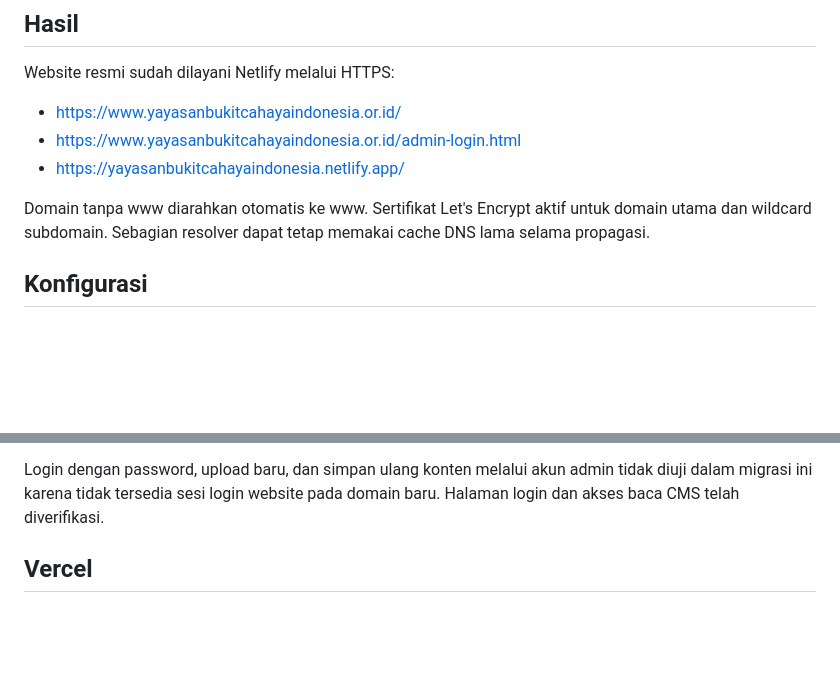
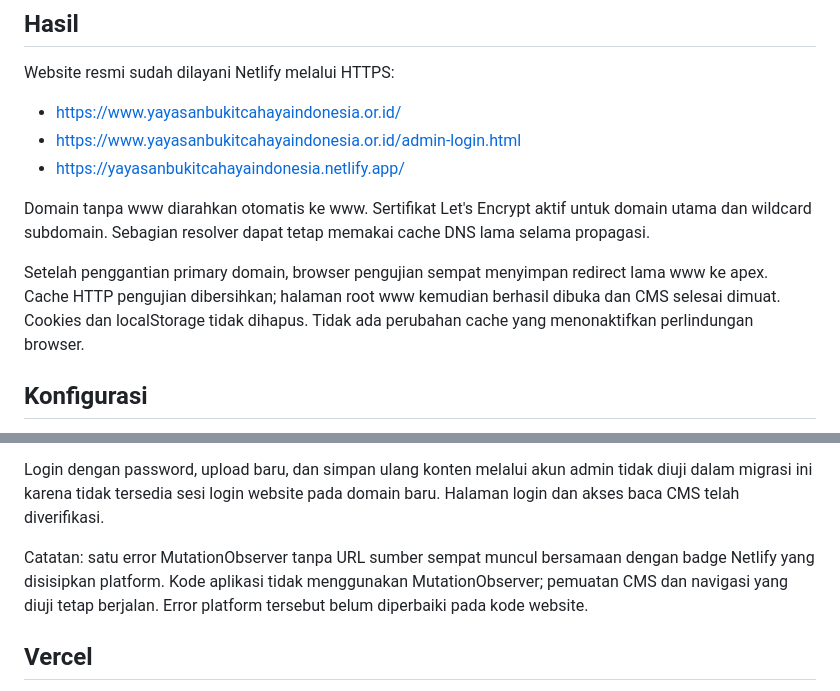
Before and after one commit to legaltechagency-bot/Yayasan-Yabisa, a Markdown page: MIGRASI-NETLIFY-2026-11-02.md, 2 parts joined by grey strips. GitHub-like rendering; blank space fills up the shorter version.

Commit message:
Record final redirect and browser cache verification

```diff
--- a/MIGRASI-NETLIFY-2026-11-02.md
+++ b/MIGRASI-NETLIFY-2026-11-02.md
@@ -11,6 +11,8 @@ Website resmi sudah dilayani Netlify melalui HTTPS:
 - https://yayasanbukitcahayaindonesia.netlify.app/
 
 Domain tanpa www diarahkan otomatis ke www. Sertifikat Let's Encrypt aktif untuk domain utama dan wildcard subdomain. Sebagian resolver dapat tetap memakai cache DNS lama selama propagasi.
+
+Setelah penggantian primary domain, browser pengujian sempat menyimpan redirect lama www ke apex. Cache HTTP pengujian dibersihkan; halaman root www kemudian berhasil dibuka dan CMS selesai dimuat. Cookies dan localStorage tidak dihapus. Tidak ada perubahan cache yang menonaktifkan perlindungan browser.
 
 ## Konfigurasi
 
@@ -43,6 +45,8 @@ Pemrosesan Pretty URLs Netlify mengubah href HTML menjadi /nama-halaman. Selecto
 
 Login dengan password, upload baru, dan simpan ulang konten melalui akun admin tidak diuji dalam migrasi ini karena tidak tersedia sesi login website pada domain baru. Halaman login dan akses baca CMS telah diverifikasi.
 
+Catatan: satu error MutationObserver tanpa URL sumber sempat muncul bersamaan dengan badge Netlify yang disisipkan platform. Kode aplikasi tidak menggunakan MutationObserver; pemuatan CMS dan navigasi yang diuji tetap berjalan. Error platform tersebut belum diperbaiki pada kode website.
+
 ## Vercel
 
 Akun Vercel sudah ditangguhkan sebelum migrasi dan domain lama sempat mengembalikan HTTP 402. Penambahan record DNS transisi ditolak oleh Vercel karena status tagihan; perubahan tersebut tidak tersimpan. Migrasi diselesaikan melalui nameserver IDwebhost. Tidak ada penghapusan proyek, perubahan paket, pembayaran, atau aktivasi langganan Vercel yang dilakukan.
```
